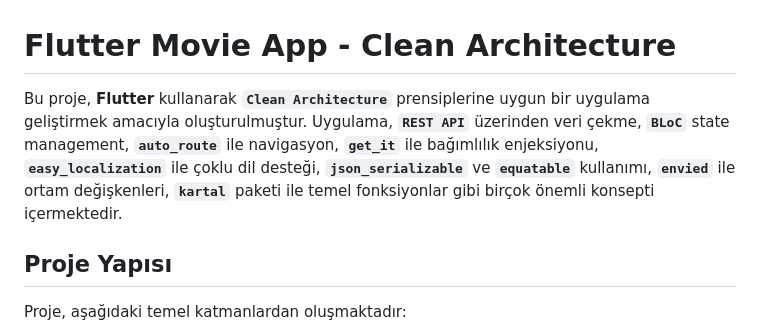
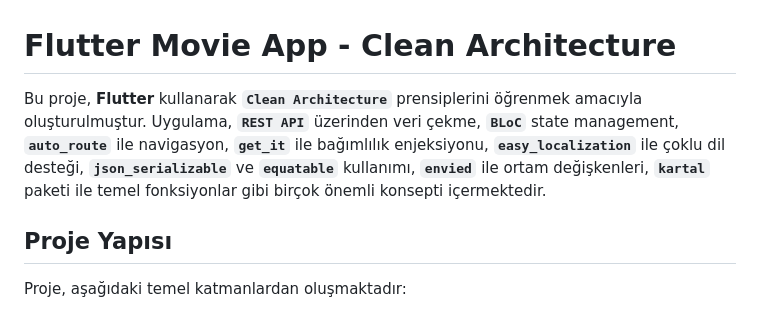
Before and after one commit to ANILSRGT/flutter_movie_app_clean_arch, a Markdown page: README.md, the part around the change. GitHub-like rendering.

Commit message:
Update project description in README

```diff
--- a/README.md
+++ b/README.md
@@ -1,6 +1,6 @@
 # Flutter Movie App - Clean Architecture
 
-Bu proje, **Flutter** kullanarak **`Clean Architecture`** prensiplerine uygun bir uygulama geliştirmek amacıyla oluşturulmuştur. Uygulama, **`REST API`** üzerinden veri çekme, **`BLoC`** state management, **`auto_route`** ile navigasyon, **`get_it`** ile bağımlılık enjeksiyonu, **`easy_localization`** ile çoklu dil desteği, **`json_serializable`** ve **`equatable`** kullanımı, **`envied`** ile ortam değişkenleri, **`kartal`** paketi ile temel fonksiyonlar gibi birçok önemli konsepti içermektedir.
+Bu proje, **Flutter** kullanarak **`Clean Architecture`** prensiplerini öğrenmek amacıyla oluşturulmuştur. Uygulama, **`REST API`** üzerinden veri çekme, **`BLoC`** state management, **`auto_route`** ile navigasyon, **`get_it`** ile bağımlılık enjeksiyonu, **`easy_localization`** ile çoklu dil desteği, **`json_serializable`** ve **`equatable`** kullanımı, **`envied`** ile ortam değişkenleri, **`kartal`** paketi ile temel fonksiyonlar gibi birçok önemli konsepti içermektedir.
 
 ## Proje Yapısı
 
```
